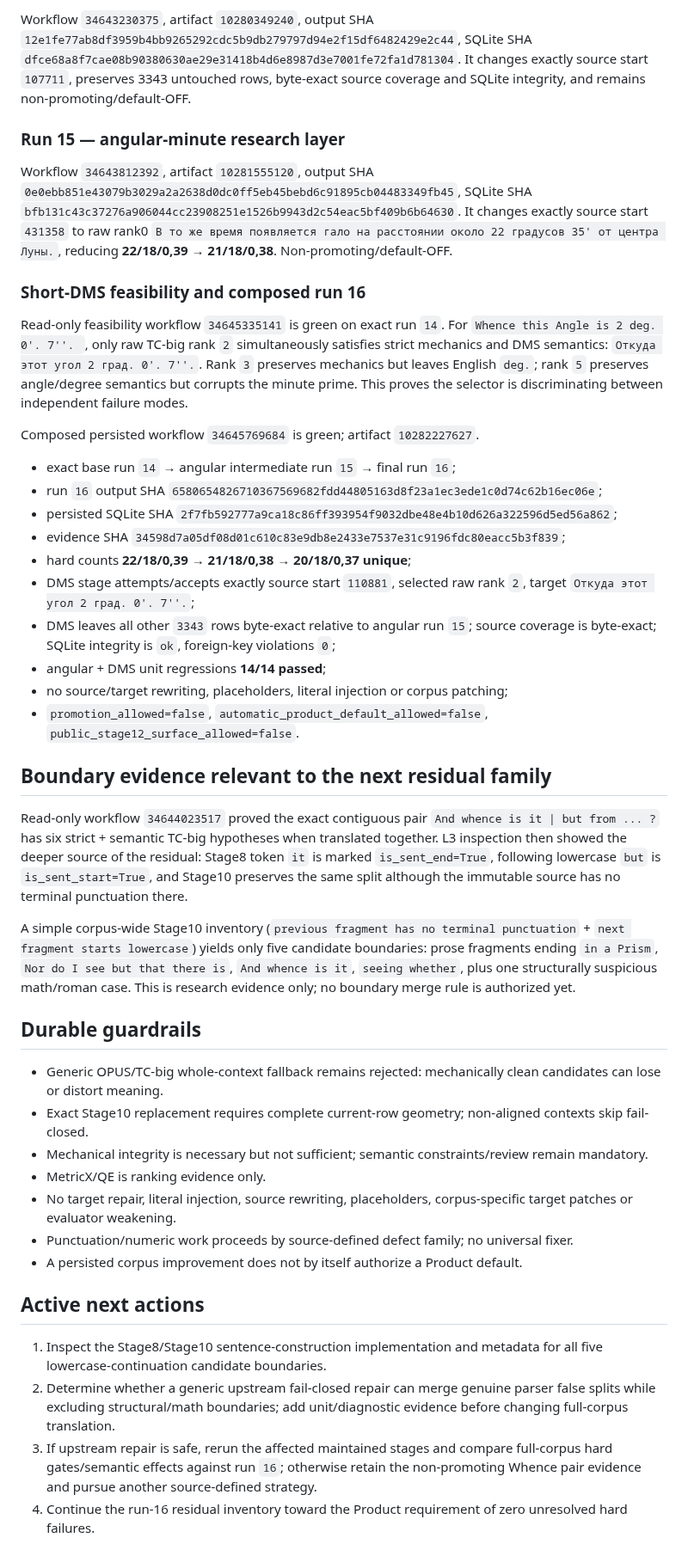
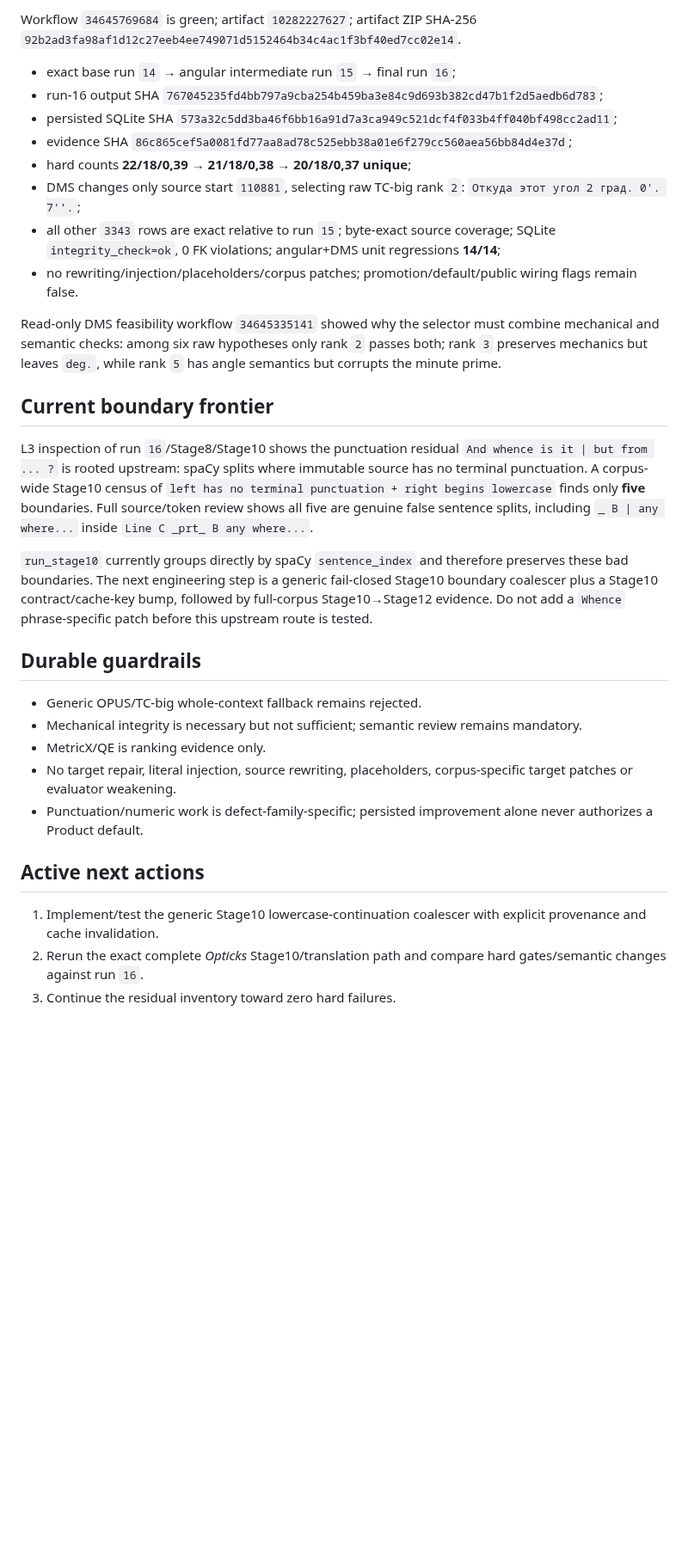
Before and after one commit to oss-lk/gerkonkv-site, a Markdown page: PROJECT_STATE.md, the part around one of its changes. Shown at 86% size. Drawn GitHub-style; blank space fills up the shorter version.

```diff
--- a/PROJECT_STATE.md
+++ b/PROJECT_STATE.md
@@ -55,45 +32,33 @@ Persisted progression:
 
-Workflow `34643230375`, artifact `10280349240`, output SHA `12e1fe77ab8df3959b4bb9265292cdc5b9db279797d94e2f15df6482429e2c44`, SQLite SHA `dfce68a8f7cae08b90380630ae29e31418b4d6e8987d3e7001fe72fa1d781304`. It changes exactly source start `107711`, preserves 3343 untouched rows, byte-exact source coverage and SQLite integrity, and remains non-promoting/default-OFF.
+Workflow `34645769684` is green; artifact `10282227627`; artifact ZIP SHA-256 `92b2ad3fa98af1d12c27eeb4ee749071d5152464b34c4ac1f3bf40ed7cc02e14`.
 
-### Run 15 — angular-minute research layer
+- exact base run `14` → angular intermediate run `15` → final run `16`;
+- run-16 output SHA `767045235fd4bb797a9cba254b459ba3e84c9d693b382cd47b1f2d5aedb6d783`;
+- persisted SQLite SHA `573a32c5dd3ba46f6bb16a91d7a3ca949c521dcf4f033b4ff040bf498cc2ad11`;
+- evidence SHA `86c865cef5a0081fd77aa8ad78c525ebb38a01e6f279cc560aea56bb84d4e37d`;
+- hard counts **22/18/0,39 → 21/18/0,38 → 20/18/0,37 unique**;
+- DMS changes only source start `110881`, selecting raw TC-big rank `2`: `Откуда этот угол 2 град. 0'. 7''.`;
+- all other `3343` rows are exact relative to run `15`; byte-exact source coverage; SQLite `integrity_check=ok`, 0 FK violations; angular+DMS unit regressions **14/14**;
+- no rewriting/injection/placeholders/corpus patches; promotion/default/public wiring flags remain false.
 
-Workflow `34643812392`, artifact `10281555120`, output SHA `0e0ebb851e43079b3029a2a2638d0dc0ff5eb45bebd6c91895cb04483349fb45`, SQLite SHA `bfb131c43c37276a906044cc23908251e1526b9943d2c54eac5bf409b6b64630`. It changes exactly source start `431358` to raw rank0 `В то же время появляется гало на расстоянии около 22 градусов 35' от центра Луны.`, reducing **22/18/0,39 → 21/18/0,38**. Non-promoting/default-OFF.
+Read-only DMS feasibility workflow `34645335141` showed why the selector must combine mechanical and semantic checks: among six raw hypotheses only rank `2` passes both; rank `3` preserves mechanics but leaves `deg.`, while rank `5` has angle semantics but corrupts the minute prime.
 
-### Short-DMS feasibility and composed run 16
+## Current boundary frontier
 
-Read-only feasibility workflow `34645335141` is green on exact run `14`. For `Whence this Angle is 2 deg. 0'. 7''. `, only raw TC-big rank `2` simultaneously satisfies strict mechanics and DMS semantics: `Откуда этот угол 2 град. 0'. 7''.`. Rank `3` preserves mechanics but leaves English `deg.`; rank `5` preserves angle/degree semantics but corrupts the minute prime. This proves the selector is discriminating between independent failure modes.
+L3 inspection of run `16`/Stage8/Stage10 shows the punctuation residual `And whence is it | but from ... ?` is rooted upstream: spaCy splits where immutable source has no terminal punctuation. A corpus-wide Stage10 census of `left has no terminal punctuation + right begins lowercase` finds only **five** boundaries. Full source/token review shows all five are genuine false sentence splits, including `_ B | any where...` inside `Line C _prt_ B any where...`.
 
-Composed persisted workflow `34645769684` is green; artifact `10282227627`.
-- exact base run `14` → angular intermediate run `15` → final run `16`;
-- run `16` output SHA `6580654826710367569682fdd44805163d8f23a1ec3ede1c0d74c62b16ec06e`;
-- persisted SQLite SHA `2f7fb592777a9ca18c86ff393954f9032dbe48e4b10d626a322596d5ed56a862`;
-- evidence SHA `34598d7a05df08d01c610c83e9db8e2433e7537e31c9196fdc80eacc5b3f839`;
-- hard counts **22/18/0,39 → 21/18/0,38 → 20/18/0,37 unique**;
-- DMS stage attempts/accepts exactly source start `110881`, selected raw rank `2`, target `Откуда этот угол 2 град. 0'. 7''.`;
-- DMS leaves all other `3343` rows byte-exact relative to angular run `15`; source coverage is byte-exact; SQLite integrity is `ok`, foreign-key violations `0`;
-- angular + DMS unit regressions **14/14 passed**;
-- no source/target rewriting, placeholders, literal injection or corpus patching;
-- `promotion_allowed=false`, `automatic_product_default_allowed=false`, `public_stage12_surface_allowed=false`.
-
-## Boundary evidence relevant to the next residual family
-
-Read-only workflow `34644023517` proved the exact contiguous pair `And whence is it | but from ... ?` has six strict + semantic TC-big hypotheses when translated together. L3 inspection then showed the deeper source of the residual: Stage8 token `it` is marked `is_sent_end=True`, following lowercase `but` is `is_sent_start=True`, and Stage10 preserves the same split although the immutable source has no terminal punctuation there.
-
-A simple corpus-wide Stage10 inventory (`previous fragment has no terminal punctuation` + `next fragment starts lowercase`) yields only five candidate boundaries: prose fragments ending `in a Prism`, `Nor do I see but that there is`, `And whence is it`, `seeing whether`, plus one structurally suspicious math/roman case. This is research evidence only; no boundary merge rule is authorized yet.
+`run_stage10` currently groups directly by spaCy `sentence_index` and therefore preserves these bad boundaries. The next engineering step is a generic fail-closed Stage10 boundary coalescer plus a Stage10 contract/cache-key bump, followed by full-corpus Stage10→Stage12 evidence. Do not add a `Whence` phrase-specific patch before this upstream route is tested.
 
 ## Durable guardrails
 
-- Generic OPUS/TC-big whole-context fallback remains rejected: mechanically clean candidates can lose or distort meaning.
-- Exact Stage10 replacement requires complete current-row geometry; non-aligned contexts skip fail-closed.
-- Mechanical integrity is necessary but not sufficient; semantic constraints/review remain mandatory.
+- Generic OPUS/TC-big whole-context fallback remains rejected.
+- Mechanical integrity is necessary but not sufficient; semantic review remains mandatory.
 - MetricX/QE is ranking evidence only.
 - No target repair, literal injection, source rewriting, placeholders, corpus-specific target patches or evaluator weakening.
-- Punctuation/numeric work proceeds by source-defined defect family; no universal fixer.
-- A persisted corpus improvement does not by itself authorize a Product default.
+- Punctuation/numeric work is defect-family-specific; persisted improvement alone never authorizes a Product default.
 
 ## Active next actions
 
-1. Inspect the Stage8/Stage10 sentence-construction implementation and metadata for all five lowercase-continuation candidate boundaries.
-2. Determine whether a generic upstream fail-closed repair can merge genuine parser false splits while excluding structural/math boundaries; add unit/diagnostic evidence before changing full-corpus translation.
-3. If upstream repair is safe, rerun the affected maintained stages and compare full-corpus hard gates/semantic effects against run `16`; otherwise retain the non-promoting Whence pair evidence and pursue another source-defined strategy.
-4. Continue the run-16 residual inventory toward the Product requirement of zero unresolved hard failures.
+1. Implement/test the generic Stage10 lowercase-continuation coalescer with explicit provenance and cache invalidation.
+2. Rerun the exact complete *Opticks* Stage10/translation path and compare hard gates/semantic changes against run `16`.
+3. Continue the residual inventory toward zero hard failures.
```
Also changed, not shown: other parts of PROJECT_STATE.md (+11 -34 lines).
